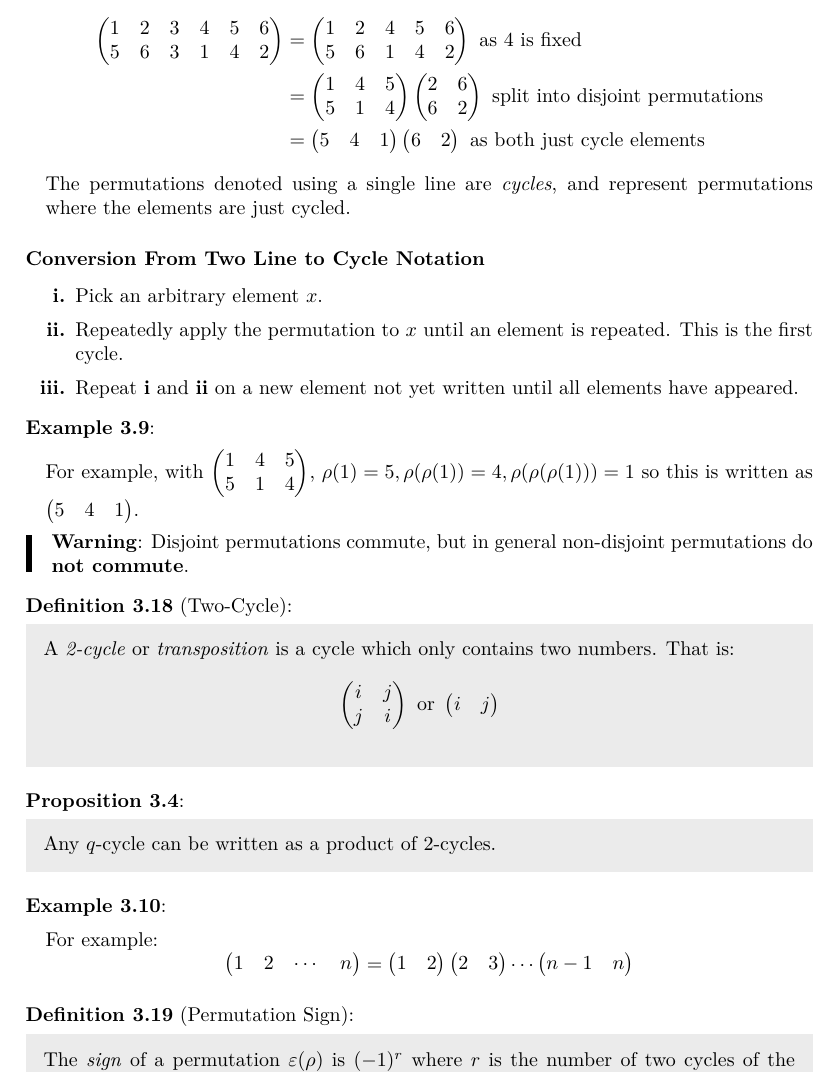
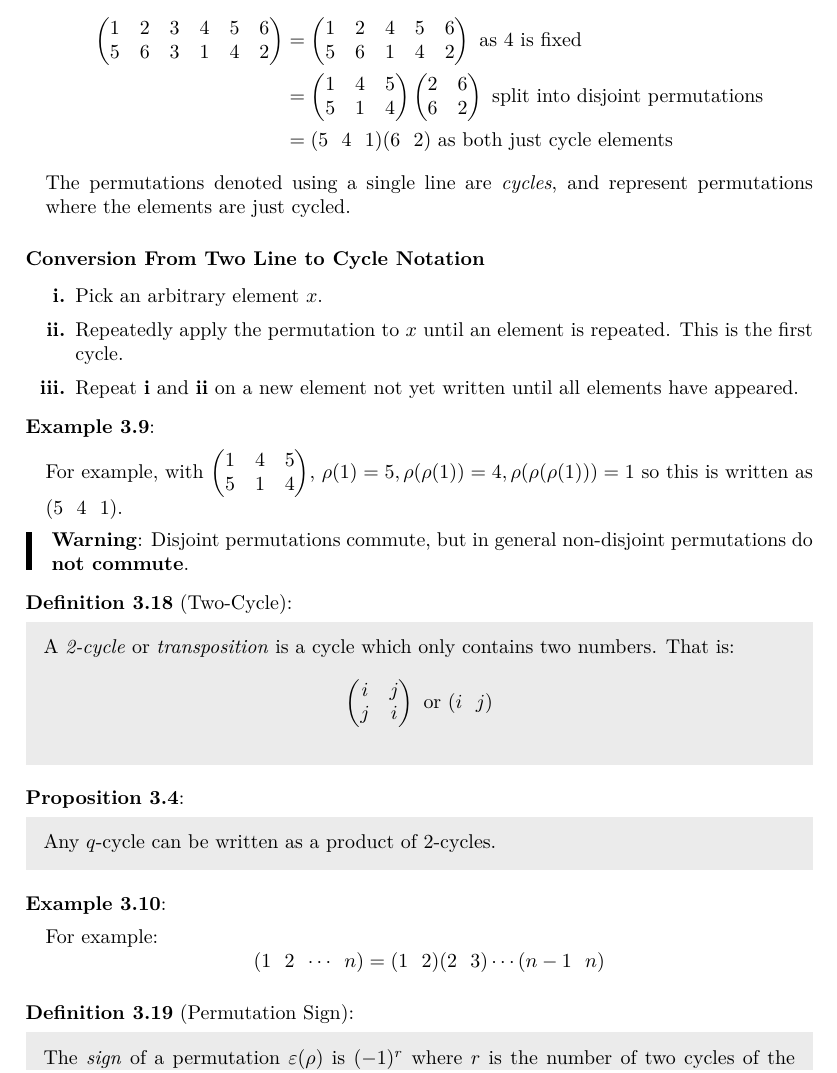
Before and after one commit to ras257/cam-notes, a LaTeX thesis (IA/michaelmas/VectorsAndMatrices/main.tex, which reads IA/michaelmas/VectorsAndMatrices/chapters/3-Matrices.tex, preamble.tex): part of page 48 of 65, cut so that both start at the same text. Compiled offline with pdfLaTeX.

Commit message:
Add macro for permutation cycle notation

```diff
--- a/IA/michaelmas/VectorsAndMatrices/chapters/3-Matrices.tex
+++ b/IA/michaelmas/VectorsAndMatrices/chapters/3-Matrices.tex
@@ -1257,12 +1257,7 @@ The goal of this section is to rigorously define a general Levi-Civita Epsilon f
     2 & 6 \\
     6 & 2 \\
     \end{pmatrix} \text{ split into disjoint permutations}\\
-    &= \begin{pmatrix}
-    5 & 4 & 1 \\
-    \end{pmatrix}
-    \begin{pmatrix}
-    6 & 2 \\
-    \end{pmatrix} \text{ as both just cycle elements}
+    &= \cycle{5 4 1}\cycle{6 2} \text{ as both just cycle elements}
   \end{align*}
   The permutations denoted using a single line are \textit{cycles}, and represent permutations where the elements are just cycled.
 \end{example}
@@ -1274,7 +1269,7 @@ The goal of this section is to rigorously define a general Levi-Civita Epsilon f
   \item Repeat \textbf{i} and \textbf{ii} on a new element not yet written until all elements have appeared.
 \end{enumerate}
 \begin{example}
-  For example, with $\begin{pmatrix}1 & 4 & 5 \\ 5 & 1 & 4 \\\end{pmatrix}$, $\rho(1) = 5, \rho(\rho(1)) = 4, \rho(\rho(\rho(1))) = 1$ so this is written as $\begin{pmatrix}5 & 4 & 1 \\\end{pmatrix}$.
+  For example, with $\begin{pmatrix}1 & 4 & 5 \\ 5 & 1 & 4 \\\end{pmatrix}$, $\rho(1) = 5, \rho(\rho(1)) = 4, \rho(\rho(\rho(1))) = 1$ so this is written as $\cycle{5 4 1}$.
 \end{example}
 \begin{remark}[Warning]
   Disjoint permutations commute, but in general non-disjoint permutations do \textbf{not commute}.
@@ -1298,17 +1291,7 @@ The goal of this section is to rigorously define a general Levi-Civita Epsilon f
 \begin{example}
   For example:
   \[
-    \begin{pmatrix}
-      1 & 2 & \cdots & n \\
-      \end{pmatrix} = \begin{pmatrix}
-      1 & 2 \\
-    \end{pmatrix}
-    \begin{pmatrix}
-      2 & 3 \\
-    \end{pmatrix} \cdots
-    \begin{pmatrix}
-      n - 1 & n \\
-    \end{pmatrix}
+    \cycle{1 2 {\cdots} n} = \cycle{1 2}\cycle{2 3}\cdots\cycle{{n - 1} n}
   \]
 \end{example}
 \begin{definition}[Permutation Sign]
--- a/preamble.tex
+++ b/preamble.tex
@@ -4,6 +4,7 @@
 \usepackage{fancyhdr} % Header & footer styling
 \usepackage{lipsum} % Generates lorem ipsum text for testing
 \usepackage{cancel} % Provides \cancel and \cancelto{value}{expr}
+\usepackage{listofitems} % Provides tools for working with lists
 \usepackage{subfiles} % Allows for multiple files to be combined
 \usepackage{import} % Needed for importing figures from inkscape
 \usepackage{pdfpages} % Needed for importing figures from inkscape
@@ -247,6 +248,13 @@
   }
 }
 
+% Permutation cycle notation, see https://tex.stackexchange.com/questions/135868/permutation-cycle-notation
+\newcommand\cycle[2][~~]{
+  \setsepchar{ }
+  \readlist\thecycle{#2}
+  (\foreachitem\i\in\thecycle{\ifnum\icnt=1\else#1\fi\i})
+}
+
 \newcommand{\at}[2]{\left. #1 \right|_{#2}} % Evaluate derivative at
 \newcommand{\eval}[3]{\left[#1\right]_{#2}^{#3}} % Evaluate anti-derivative over
 \newcommand{\abs}[1]{\left\lvert #1 \right\rvert} % absolute value
```
Also changed, not shown: IA/michaelmas/VectorsAndMatrices/chapters/3-Matrices.tex (4 more changed lines), 1 other file.
